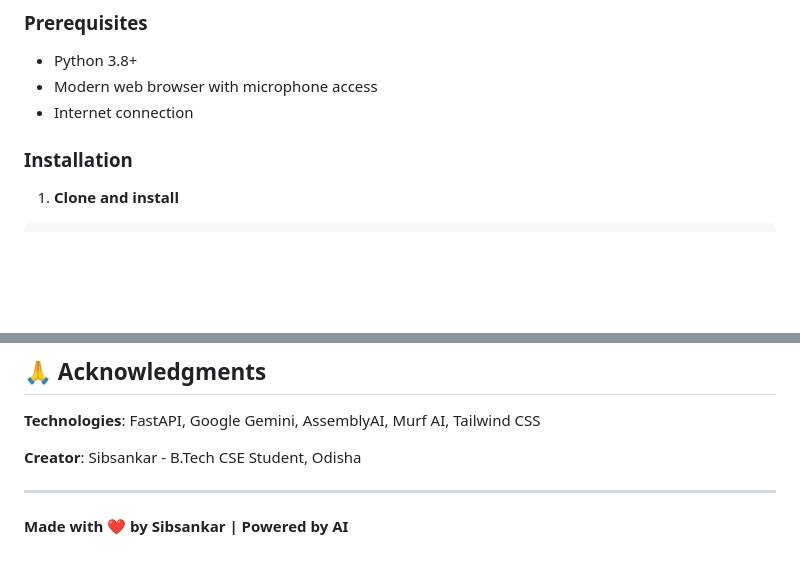
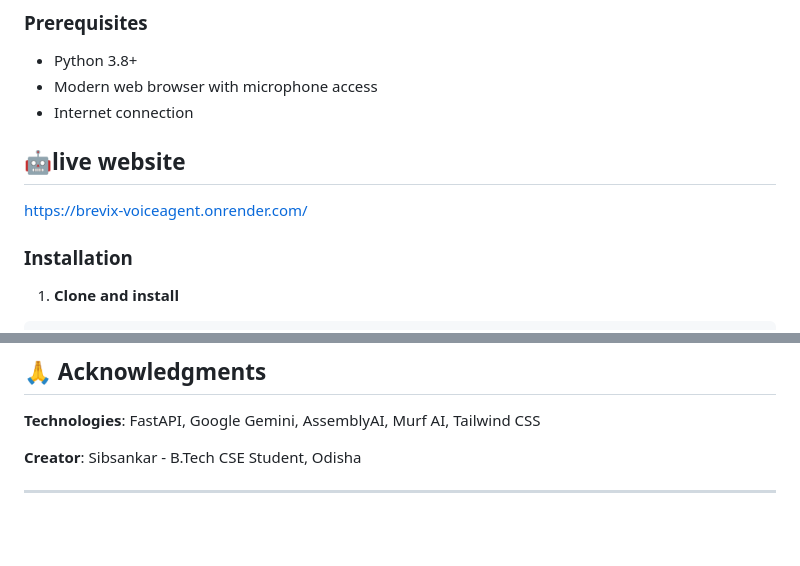
Before and after one commit to shivv625/BreviX-VoiceAgent, a Markdown page: readme.md, 2 parts joined by grey strips. Drawn GitHub-style; blank space fills up the shorter version.

```diff
--- a/readme.md
+++ b/readme.md
@@ -20,6 +20,9 @@ Brevix is an intelligent voice-powered conversational agent that combines speech
 - Python 3.8+
 - Modern web browser with microphone access
 - Internet connection
+
+## 🤖live website
+https://brevix-voiceagent.onrender.com/
 
 ### Installation
 
@@ -191,5 +194,3 @@ MIT License - see [LICENSE](LICENSE) file for details.
 **Creator**: Sibsankar - B.Tech CSE Student, Odisha
 
 ---
-
-**Made with ❤️ by Sibsankar | Powered by AI**
```
